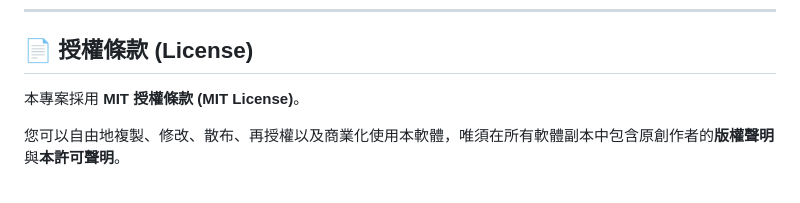
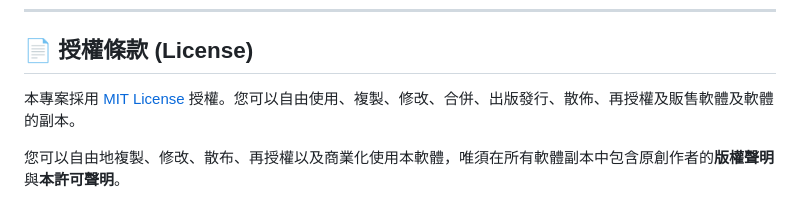
Before and after one commit to 00086/swcfgtotxt-webui, a Markdown page: README.md, the part around the change. GitHub-like rendering.

Commit message:
程式說明 README.md

```diff
--- a/README.md
+++ b/README.md
@@ -172,7 +172,7 @@ python app.py
 
 ## 📄 授權條款 (License)
 
-本專案採用 **MIT 授權條款 (MIT License)**。
+本專案採用 [MIT License](https://www.google.com/search?q=LICENSE) 授權。您可以自由使用、複製、修改、合併、出版發行、散佈、再授權及販售軟體及軟體的副本。
 
 您可以自由地複製、修改、散布、再授權以及商業化使用本軟體，唯須在所有軟體副本中包含原創作者的**版權聲明**與**本許可聲明**。
 
```
